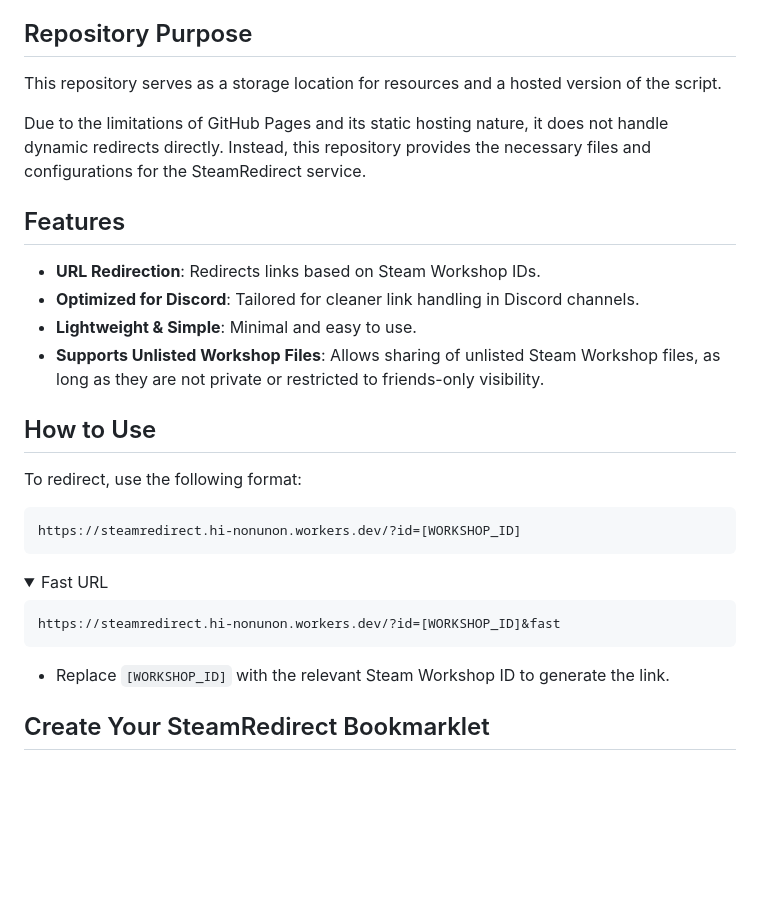
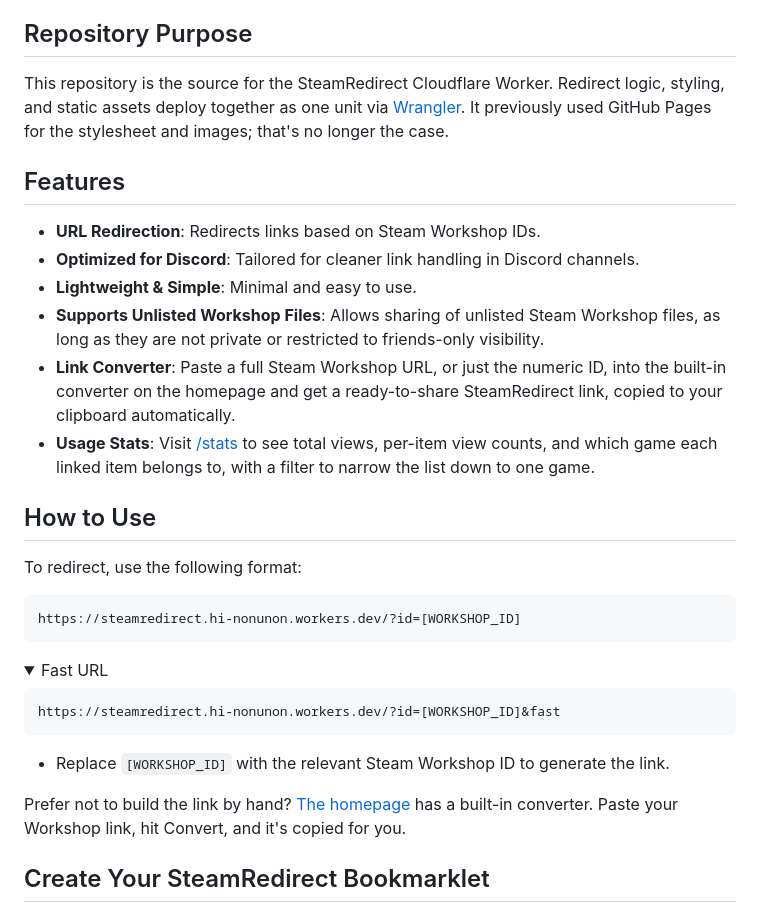
Before and after one commit to Nonunon/SteamRedirect, a Markdown page: README.md, the part around the change. Rendered like a GitHub page; folded sections open; blank space fills up the shorter version.

Commit message:
Opus Magnum
1.0?!?

```diff
--- a/README.md
+++ b/README.md
@@ -5,9 +5,7 @@ SteamRedirect is a project designed to redirect specific links seamlessly, espec
 
 ## Repository Purpose
 
-This repository serves as a storage location for resources and a hosted version of the script.
-
-Due to the limitations of GitHub Pages and its static hosting nature, it does not handle dynamic redirects directly. Instead, this repository provides the necessary files and configurations for the SteamRedirect service.
+This repository is the source for the SteamRedirect Cloudflare Worker. Redirect logic, styling, and static assets deploy together as one unit via [Wrangler](https://developers.cloudflare.com/workers/wrangler/). It previously used GitHub Pages for the stylesheet and images; that's no longer the case.
 
 ## Features
 
@@ -15,6 +13,8 @@ Due to the limitations of GitHub Pages and its static hosting nature, it does no
 - **Optimized for Discord**: Tailored for cleaner link handling in Discord channels.
 - **Lightweight & Simple**: Minimal and easy to use.
 - **Supports Unlisted Workshop Files**: Allows sharing of unlisted Steam Workshop files, as long as they are not private or restricted to friends-only visibility.
+- **Link Converter**: Paste a full Steam Workshop URL, or just the numeric ID, into the built-in converter on the homepage and get a ready-to-share SteamRedirect link, copied to your clipboard automatically.
+- **Usage Stats**: Visit [/stats](https://steamredirect.hi-nonunon.workers.dev/stats) to see total views, per-item view counts, and which game each linked item belongs to, with a filter to narrow the list down to one game.
 
 ## How to Use
 
@@ -34,6 +34,8 @@ https://steamredirect.hi-nonunon.workers.dev/?id=[WORKSHOP_ID]&fast
 
 
 - Replace `[WORKSHOP_ID]` with the relevant Steam Workshop ID to generate the link.
+
+Prefer not to build the link by hand? [The homepage](https://steamredirect.hi-nonunon.workers.dev/) has a built-in converter. Paste your Workshop link, hit Convert, and it's copied for you.
 
 ## Create Your SteamRedirect Bookmarklet
 
```
